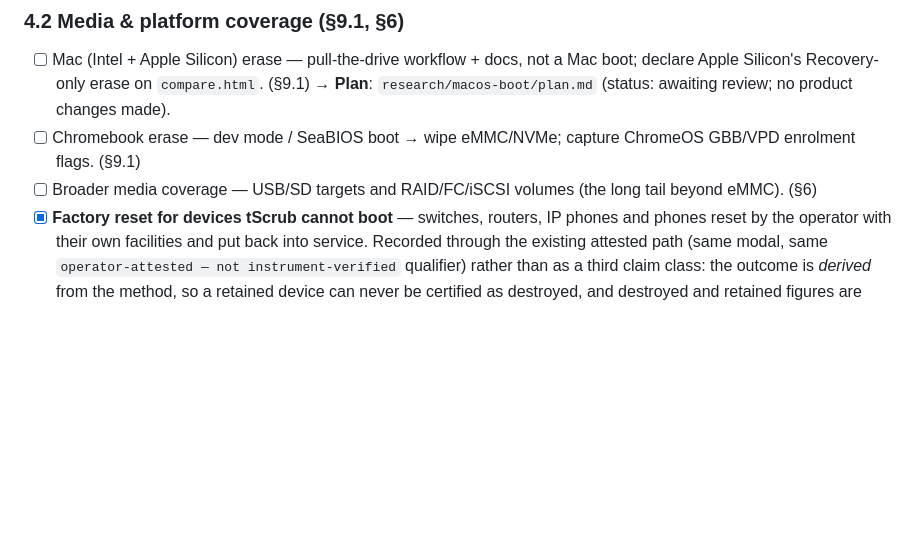
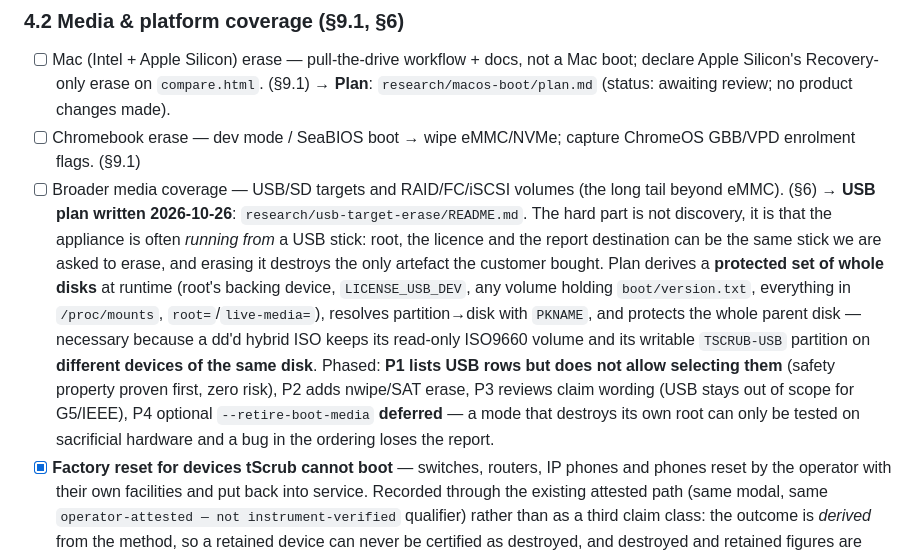
Before and after one commit to tadvaas/tscrub, a Markdown page: roadmap/product.md, the part around the change. Rendered like a GitHub page; blank space fills up the shorter version.

Commit message:
Roadmap: plan for USB targets, and the boot-medium hazard
The USB work is not mainly a discovery feature. tScrub is often running from a
USB stick, so root, the licence and the report destination can be the very stick
an operator selects — and erasing it destroys the report, which is the thing the
customer bought.

Plan derives a protected set of whole disks at runtime, protects the parent disk
rather than a partition (a dd'd hybrid ISO keeps its ISO9660 volume and its
writable TSCRUB-USB partition on different devices of one disk), and phases the
work so the safety property ships before any erase capability.

```diff
--- a/roadmap/product.md
+++ b/roadmap/product.md
@@ -445,6 +445,22 @@ with the release that carried them (per `CHANGELOG.md`).
       ChromeOS GBB/VPD enrolment flags. (§9.1)
 - [ ] Broader media coverage — USB/SD targets and RAID/FC/iSCSI volumes (the
       long tail beyond eMMC). (§6)
+      → **USB plan written 2026-10-26**: `research/usb-target-erase/README.md`.
+      The hard part is not discovery, it is that the appliance is often *running
+      from* a USB stick: root, the licence and the report destination can be the
+      same stick we are asked to erase, and erasing it destroys the only artefact
+      the customer bought. Plan derives a **protected set of whole disks** at
+      runtime (root's backing device, `LICENSE_USB_DEV`, any volume holding
+      `boot/version.txt`, everything in `/proc/mounts`, `root=`/`live-media=`),
+      resolves partition→disk with `PKNAME`, and protects the whole parent disk —
+      necessary because a dd'd hybrid ISO keeps its read-only ISO9660 volume and
+      its writable `TSCRUB-USB` partition on **different devices of the same
+      disk**. Phased: **P1 lists USB rows but does not allow selecting them**
+      (safety property proven first, zero risk), P2 adds nwipe/SAT erase, P3
+      reviews claim wording (USB stays out of scope for G5/IEEE), P4 optional
+      `--retire-boot-media` **deferred** — a mode that destroys its own root can
+      only be tested on sacrificial hardware and a bug in the ordering loses the
+      report.
 - [x] **Factory reset for devices tScrub cannot boot** — switches, routers, IP phones
       and phones reset by the operator with their own facilities and put back into
       service. Recorded through the existing attested path (same modal, same
```
